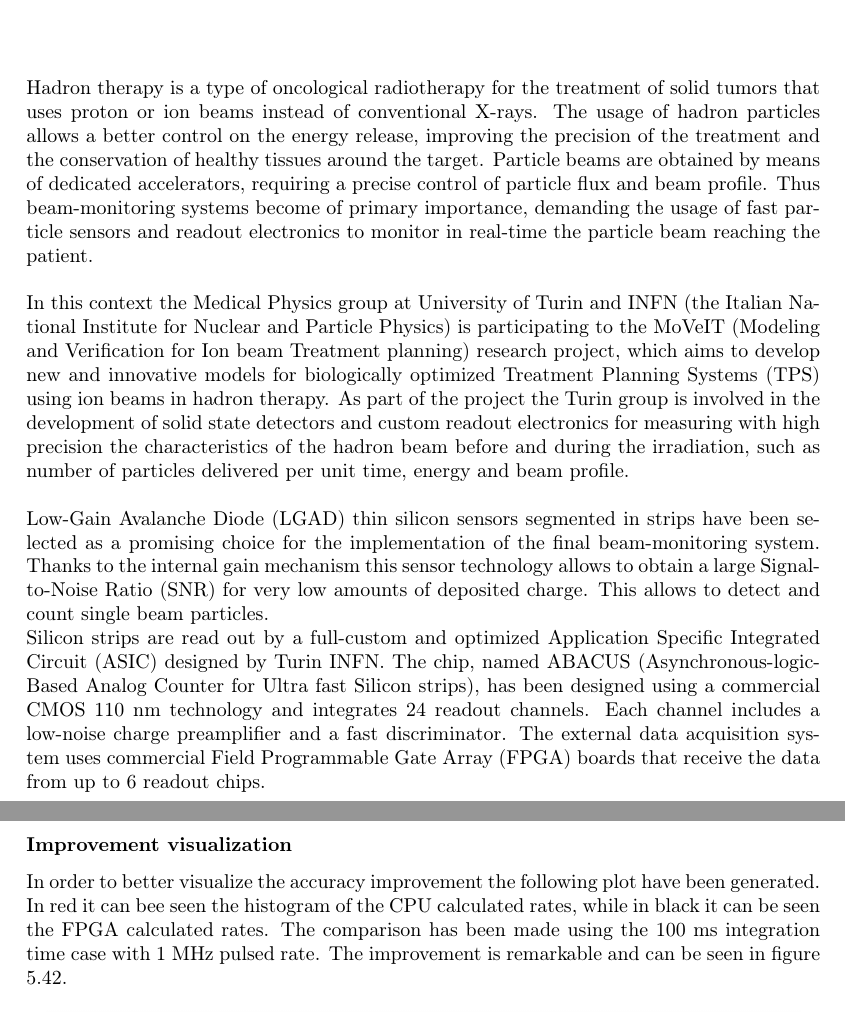
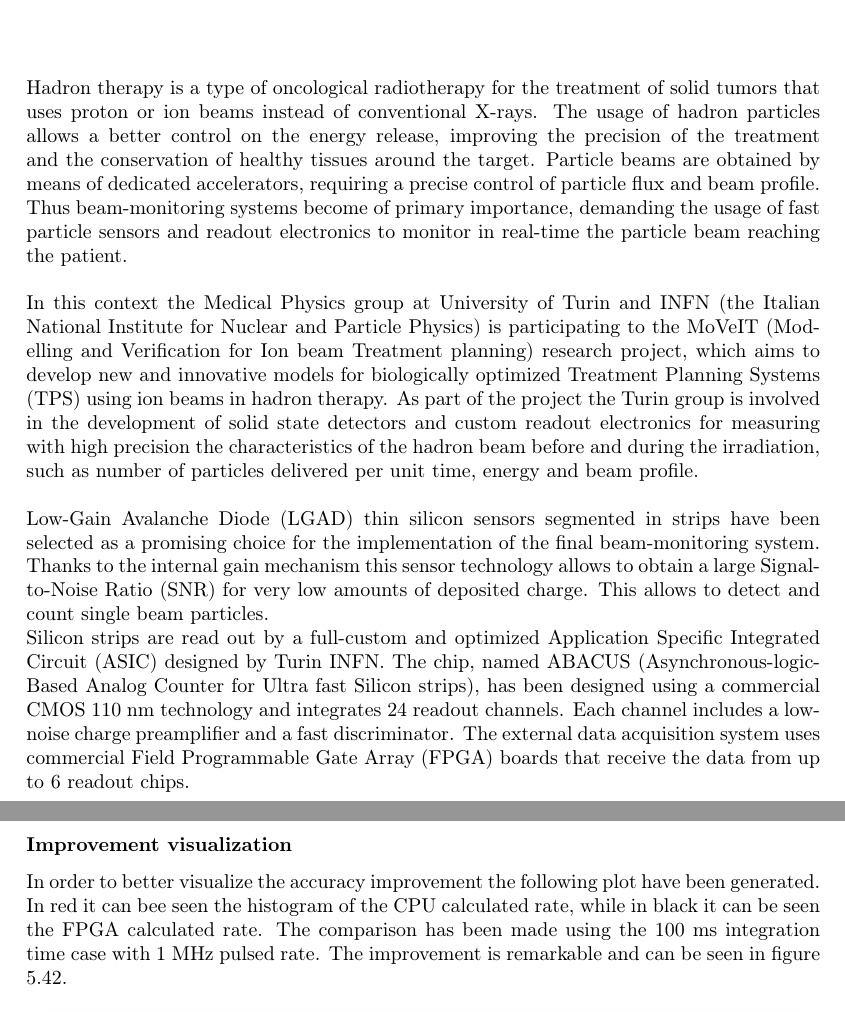
Before and after one commit to stefan-zugravel/Tesi_StefanCristiZugravel, a LaTeX thesis (Tesi_Stefan.tex, which reads Chapters/Abstract.tex, Chapters/ch5.tex): two parts of pages 3 and 87 of 97, joined at a grey line, cut so that both start at the same text. Compiled offline with pdfLaTeX.

Commit message:
18/10/2021 11:40

```diff
--- a/Chapters/Abstract.tex
+++ b/Chapters/Abstract.tex
@@ -14,7 +14,7 @@ Thus beam-monitoring systems become of primary importance, demanding the usage o
 in real-time the particle beam reaching the patient.\\
 
 \noindent In this context the Medical Physics group at University of Turin and INFN (the Italian National Institute for
-Nuclear and Particle Physics) is participating to the MoVeIT (Modeling and Verification for Ion beam Treatment planning) research project, which aims to develop new and
+Nuclear and Particle Physics) is participating to the MoVeIT (Modelling and Verification for Ion beam Treatment planning) research project, which aims to develop new and
 innovative models for biologically optimized Treatment Planning Systems (TPS) using ion beams in hadron therapy.
 As part of the project the Turin group is involved in the development of solid state detectors and custom readout electronics for measuring with high precision
 the characteristics of the hadron beam before and during the irradiation, such as number of particles delivered per unit time, energy and beam profile.\\
--- a/Chapters/ch5.tex
+++ b/Chapters/ch5.tex
@@ -526,7 +526,7 @@ For the 50~ms case $\sigma_{FPGA}$~=~8.0~Hz, this is still almost 10 times lower
 \end{figure}
 
 \subsubsection{Improvement visualization}
-\noindent In order to better visualize the accuracy improvement the following plot have been generated. In red it can bee seen the histogram of the CPU calculated rates, while in black it can be seen the FPGA calculated rates. The comparison has been made using the 100~ms integration time case with 1~MHz pulsed rate. The improvement is remarkable and can be seen in figure \ref{fig:FPGA_and_CPU_rate_1MHz_100ms}.
+\noindent In order to better visualize the accuracy improvement the following plot have been generated. In red it can bee seen the histogram of the CPU calculated rate, while in black it can be seen the FPGA calculated rate. The comparison has been made using the 100~ms integration time case with 1~MHz pulsed rate. The improvement is remarkable and can be seen in figure \ref{fig:FPGA_and_CPU_rate_1MHz_100ms}.
 \begin{figure}[H]
 	\centering
 	\includegraphics[width=0.95\linewidth]{IMG/ch5/RateMeasures/FPGA_and_CPU_rate_1MHz_100ms}
--- a/Tesi_Stefan.tex
+++ b/Tesi_Stefan.tex
@@ -47,11 +47,12 @@
 	breaklines=true,      %con questo si va a capo
 	keepspaces=true,
 	numbers=left,
-	numbersep=5pt,
+	numbersep=3pt,
 	showspaces=false,
 	showstringspaces=false,
 	showtabs=false,
 	tabsize=2,
+	%frameshape={RYRYNYYYY}{yny}{yny}{RYRYNYYYY},
 	otherkeywords={<=, =>, '0', '1', "00", "01", "11", "000", "111", b"0000_0000", b"0000_0001", b"0000_0010", b"0000_0011", x"0000", "00000000", ;},
 	morekeywords={library, use, all, entity, is, port, in, out, end, architecture, of, begin, and, or, Not, downto, ALL , abs, access, after, alias, all, and, architecture, array, assert, attribute, begin, block, body, buffer, bus, case, component, configuration, constant, disconnect, else, elsif, end, entity, exit, file, for, function, generate, generic, group, guarded, if, impure, in, inertial, inout, map, out, process, signal, then, to, when, while },
 	morekeywords=[2]{'0', '1', "00", "01", "11", "000", "111", b"0000_0000", b"0000_0001", b"0000_0010", b"0000_0011", x"0000", "00000000"},
@@ -63,7 +64,7 @@
 }
 
 %\hyphenation{Systems sending GbPhy cluster ABACUS system acceptable FPGAs amazing customers physical Modeling ionization accelerated magnets}
-\hyphenation{GbPhy ABACUS FPGAs INFI Turin}
+\hyphenation{GbPhy ABACUS FPGAs INFN Turin particle National selected system Mod-el-ling Italian particles}
 
 \addto{\captionsenglish}{%
 	\renewcommand{\bibname}{References}
```
Also changed, not shown: IMG/ch5/latch_tests/fig12.PNG, IMG/ch5/latch_tests/fig3.PNG, IMG/ch5/latch_tests/fig5.PNG, IMG/ch5/latch_tests/fig9.PNG.
